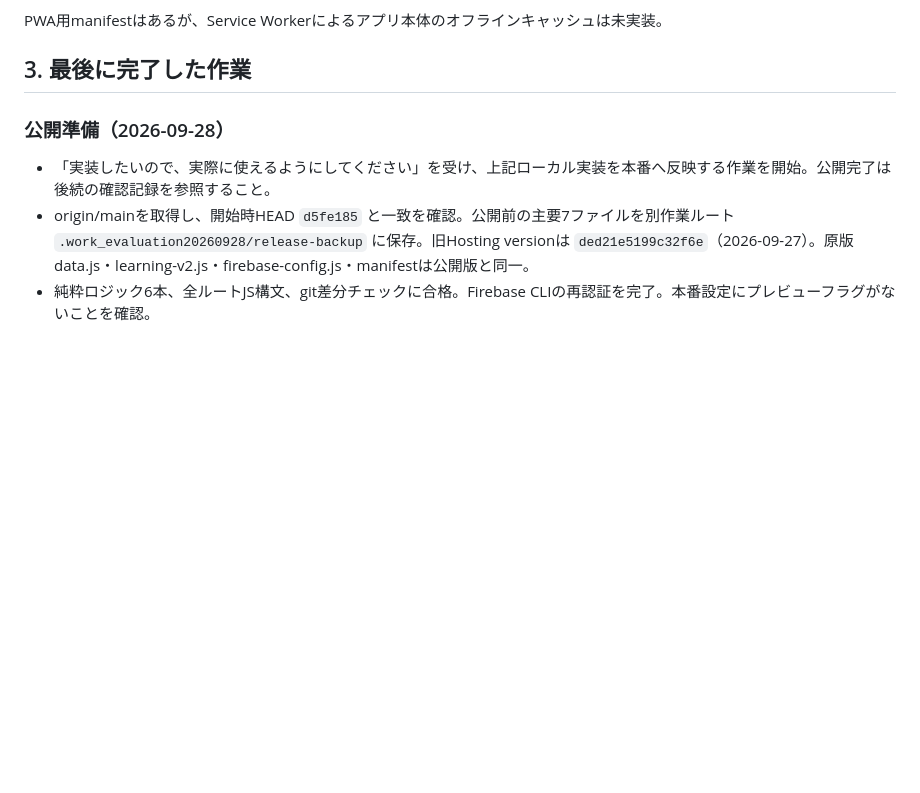
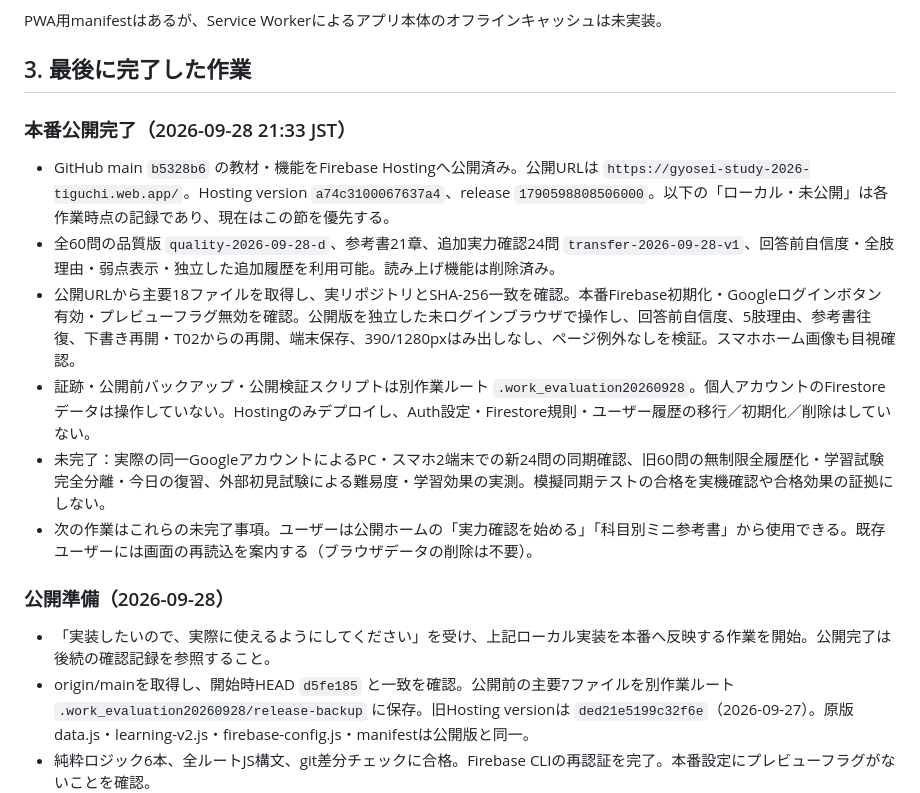
Before and after one commit to t-iguchi0802/gyosei-study-app, a Markdown page: PROJECT_STATUS.md, the part around the change. GitHub-like rendering; blank space fills up the shorter version.

Commit message:
Record verified production release and remaining limitations

```diff
--- a/PROJECT_STATUS.md
+++ b/PROJECT_STATUS.md
@@ -34,6 +34,15 @@
 PWA用manifestはあるが、Service Workerによるアプリ本体のオフラインキャッシュは未実装。
 
 ## 3. 最後に完了した作業
+
+### 本番公開完了（2026-09-28 21:33 JST）
+
+- GitHub main `b5328b6` の教材・機能をFirebase Hostingへ公開済み。公開URLは `https://gyosei-study-2026-tiguchi.web.app/`。Hosting version `a74c3100067637a4`、release `1790598808506000`。以下の「ローカル・未公開」は各作業時点の記録であり、現在はこの節を優先する。
+- 全60問の品質版 `quality-2026-09-28-d`、参考書21章、追加実力確認24問 `transfer-2026-09-28-v1`、回答前自信度・全肢理由・弱点表示・独立した追加履歴を利用可能。読み上げ機能は削除済み。
+- 公開URLから主要18ファイルを取得し、実リポジトリとSHA-256一致を確認。本番Firebase初期化・Googleログインボタン有効・プレビューフラグ無効を確認。公開版を独立した未ログインブラウザで操作し、回答前自信度、5肢理由、参考書往復、下書き再開・T02からの再開、端末保存、390/1280pxはみ出しなし、ページ例外なしを検証。スマホホーム画像も目視確認。
+- 証跡・公開前バックアップ・公開検証スクリプトは別作業ルート `.work_evaluation20260928`。個人アカウントのFirestoreデータは操作していない。Hostingのみデプロイし、Auth設定・Firestore規則・ユーザー履歴の移行／初期化／削除はしていない。
+- 未完了：実際の同一GoogleアカウントによるPC・スマホ2端末での新24問の同期確認、旧60問の無制限全履歴化・学習試験完全分離・今日の復習、外部初見試験による難易度・学習効果の実測。模擬同期テストの合格を実機確認や合格効果の証拠にしない。
+- 次の作業はこれらの未完了事項。ユーザーは公開ホームの「実力確認を始める」「科目別ミニ参考書」から使用できる。既存ユーザーには画面の再読込を案内する（ブラウザデータの削除は不要）。
 
 ### 公開準備（2026-09-28）
 
```
Also changed, not shown: README.md (+13 -5 lines).
